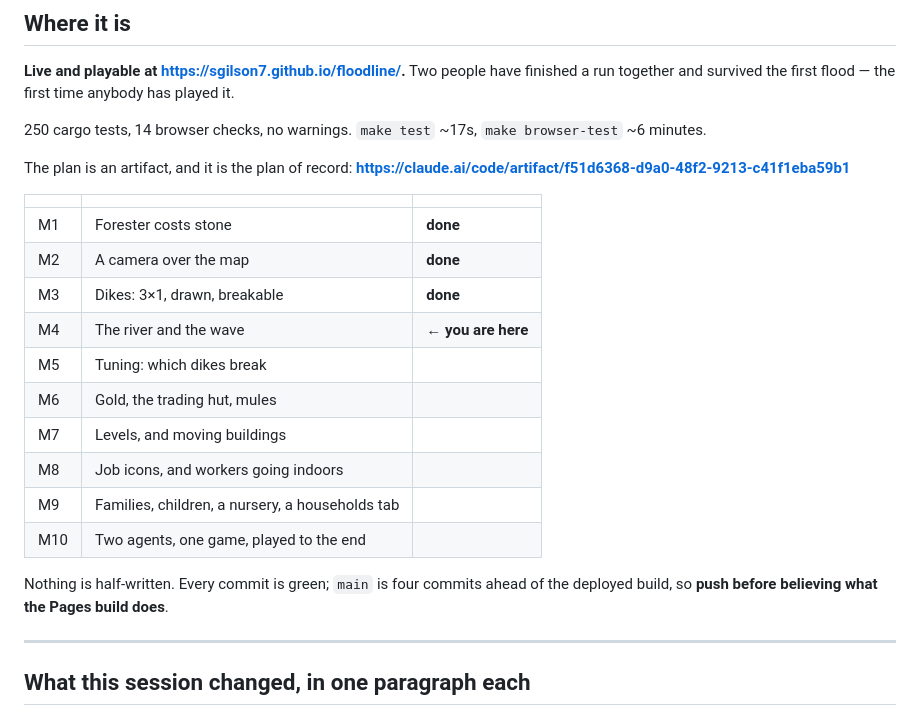
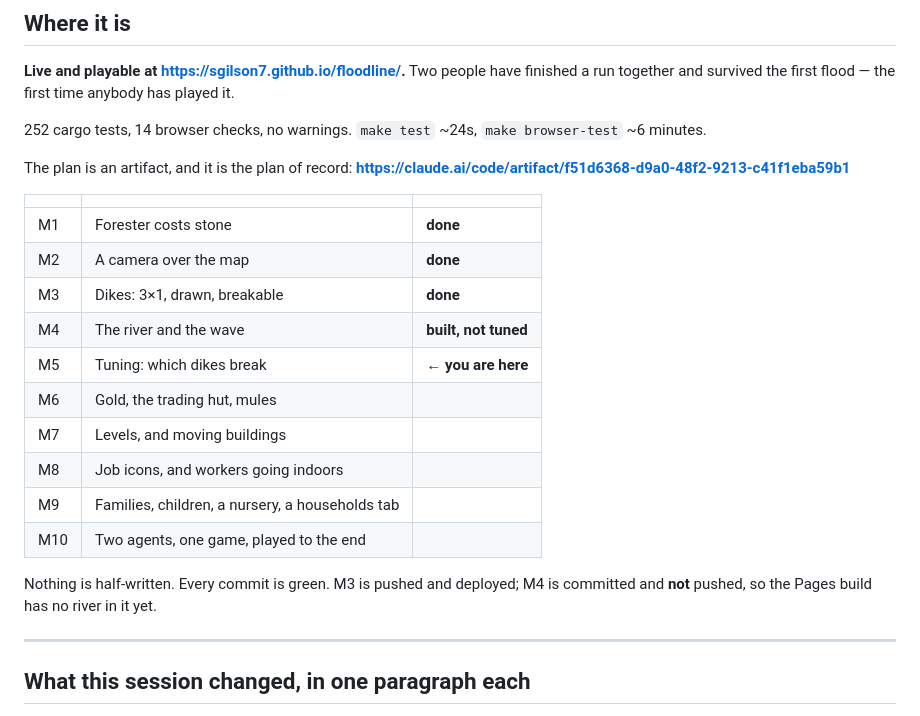
Before and after one commit to sgilson7/floodline, a Markdown page: HANDOFF-M2.md, the part around the change. Rendered like a GitHub page.

```diff
--- a/HANDOFF-M2.md
+++ b/HANDOFF-M2.md
@@ -13,7 +13,7 @@ comes next**. Read `CLAUDE.md`, then `HANDOFF.md`, then this.
 have finished a run together and survived the first flood — the first time
 anybody has played it.
 
-250 cargo tests, 14 browser checks, no warnings. `make test` ~17s,
+252 cargo tests, 14 browser checks, no warnings. `make test` ~24s,
 `make browser-test` ~6 minutes.
 
 The plan is an artifact, and it is the plan of record:
@@ -24,16 +24,16 @@ The plan is an artifact, and it is the plan of record:
 | M1 | Forester costs stone | **done** |
 | M2 | A camera over the map | **done** |
 | M3 | Dikes: 3×1, drawn, breakable | **done** |
-| M4 | The river and the wave | ← **you are here** |
-| M5 | Tuning: which dikes break | |
+| M4 | The river and the wave | **built, not tuned** |
+| M5 | Tuning: which dikes break | ← **you are here** |
 | M6 | Gold, the trading hut, mules | |
 | M7 | Levels, and moving buildings | |
 | M8 | Job icons, and workers going indoors | |
 | M9 | Families, children, a nursery, a households tab | |
 | M10 | Two agents, one game, played to the end | |
 
-Nothing is half-written. Every commit is green; `main` is four commits ahead
-of the deployed build, so **push before believing what the Pages build does**.
+Nothing is half-written. Every commit is green. M3 is pushed and deployed; M4
+is committed and **not** pushed, so the Pages build has no river in it yet.
 
 ---
 
```
Also changed, not shown: PROGRESS.md (+55 -0 lines).
